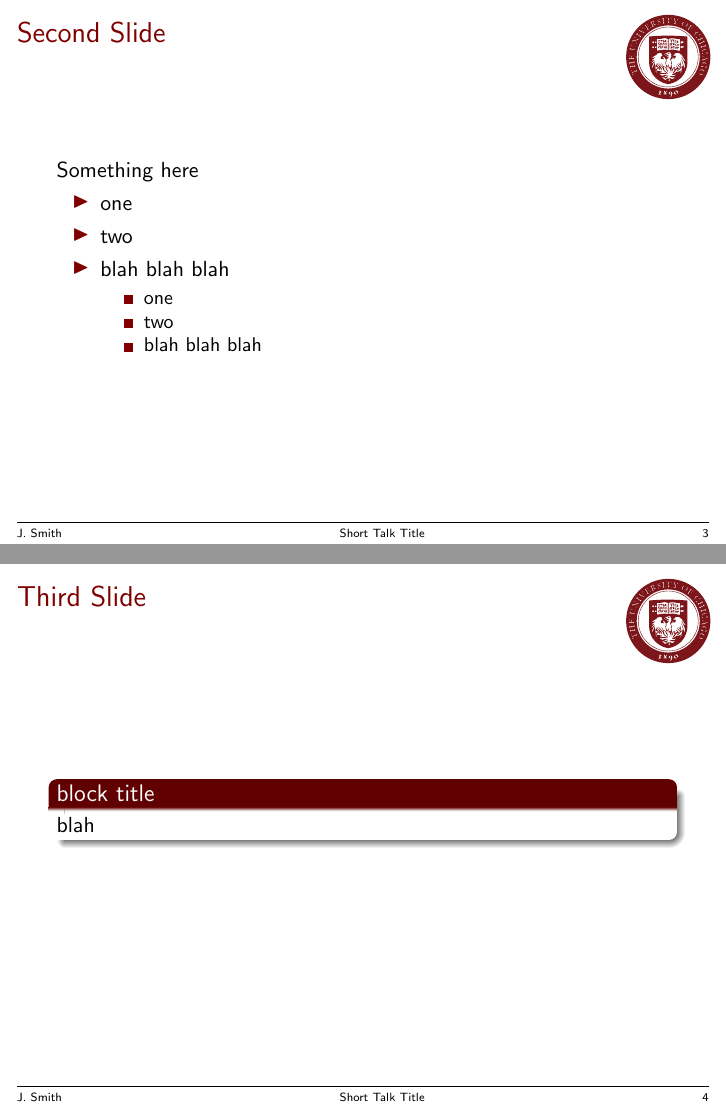
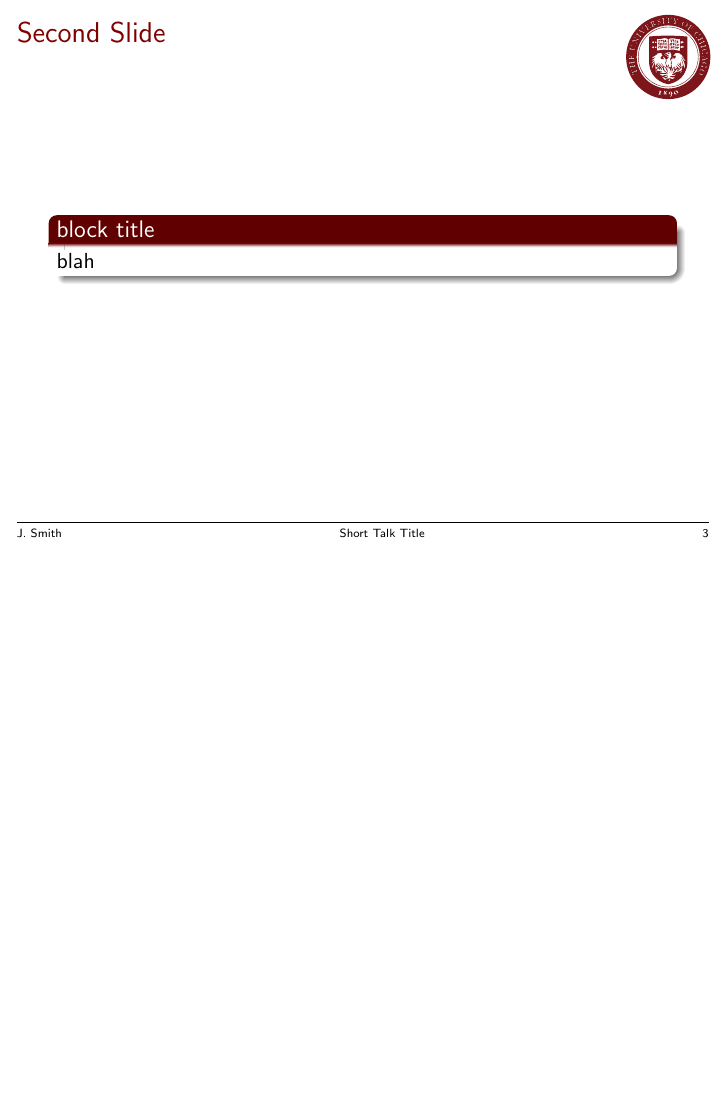
Before and after one commit to jacksonllee/uchicago-beamer, LaTeX slides (sample-doc.tex): pages 3 and 4 of 4 before the commit and page 3 of 3 after it, the two joined at a grey line, the shorter picture padded with empty space. Compiled offline with pdfLaTeX.

Commit message:
simplify sample doc

```diff
--- a/sample-doc.tex
+++ b/sample-doc.tex
@@ -32,29 +32,10 @@
 \end{frame}
 
 
-\begin{frame}
-\frametitle{Second Slide}
-
-Something here
-
-\begin{itemize}
-\item one
-\item two
-\item blah blah blah
-
-\begin{itemize}
-\item one
-\item two
-\item blah blah blah
-
-\end{itemize}
-
-\end{itemize}
-
-\end{frame}
 
 
-\begin{frame}{Third Slide}
+
+\begin{frame}{Second Slide}
 \begin{block}{block title}
 blah
 \end{block}
```
Also changed, not shown: sample-doc.pdf.
